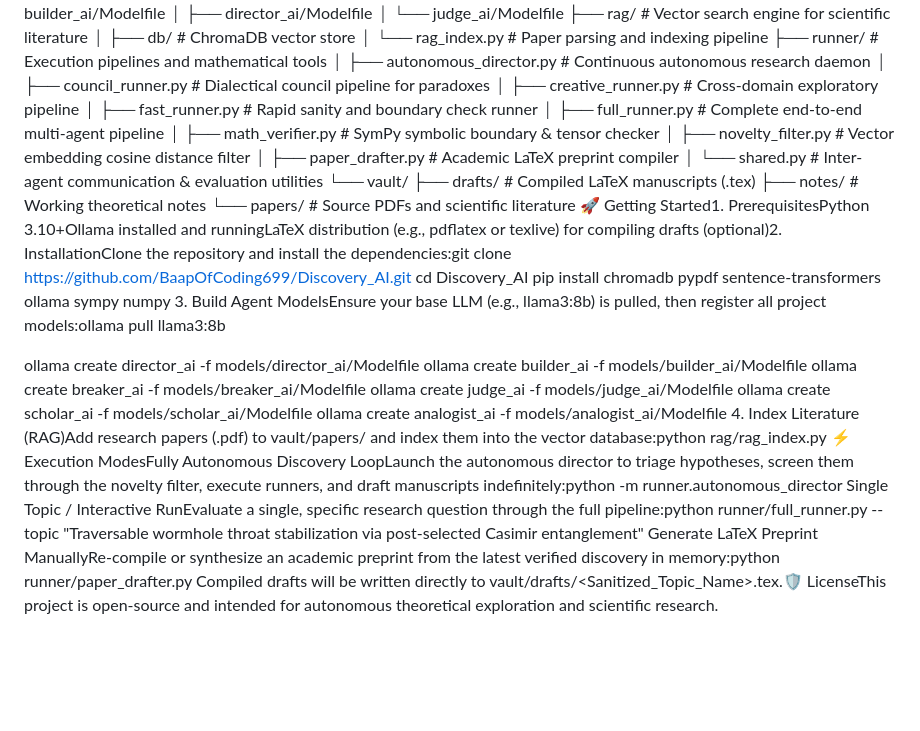
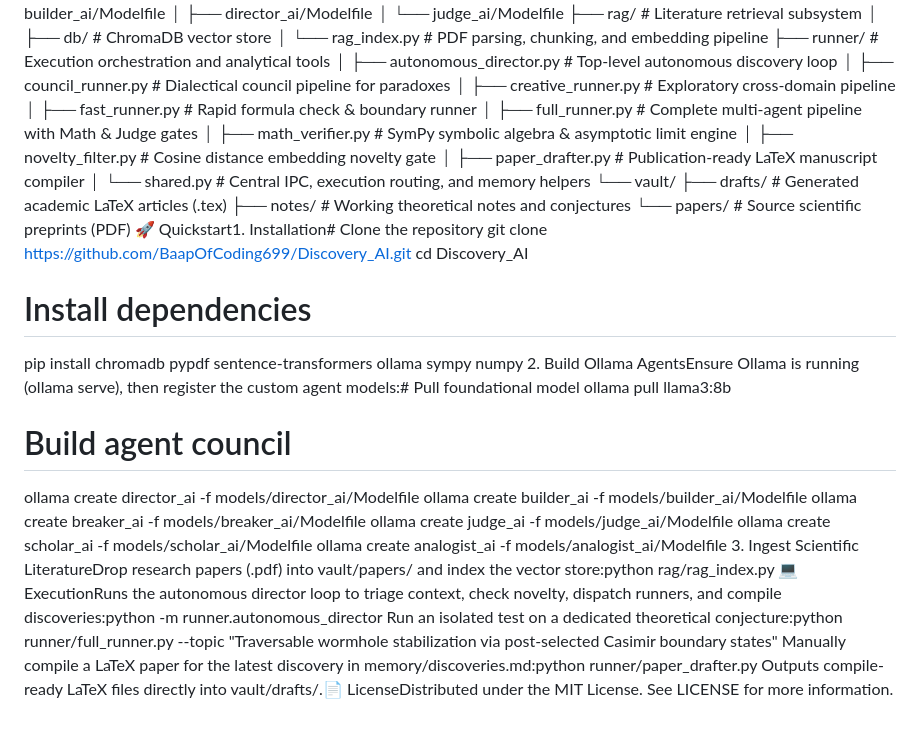
Before and after one commit to Gautam-952/Discovery_AI, a Markdown page: README.md, the part around one of its changes. GitHub-like rendering; blank space fills up the shorter version.

Commit message:
Revise README for improved clarity and structure
Updated README.md to enhance clarity and organization of project features, architecture, and usage instructions.

```diff
--- a/README.md
+++ b/README.md
@@ -47,36 +51,41 @@ Discovery_AI 🔬⚡Discovery_AI is an autonomous, multi-agent scientific discov
 │   ├── builder_ai/Modelfile
 │   ├── director_ai/Modelfile
 │   └── judge_ai/Modelfile
-├── rag/                         # Vector search engine for scientific literature
-│   ├── db/                      # ChromaDB vector store
-│   └── rag_index.py             # Paper parsing and indexing pipeline
-├── runner/                      # Execution pipelines and mathematical tools
-│   ├── autonomous_director.py   # Continuous autonomous research daemon
-│   ├── council_runner.py        # Dialectical council pipeline for paradoxes
-│   ├── creative_runner.py       # Cross-domain exploratory pipeline
-│   ├── fast_runner.py           # Rapid sanity and boundary check runner
-│   ├── full_runner.py           # Complete end-to-end multi-agent pipeline
-│   ├── math_verifier.py         # SymPy symbolic boundary & tensor checker
-│   ├── novelty_filter.py        # Vector embedding cosine distance filter
-│   ├── paper_drafter.py         # Academic LaTeX preprint compiler
-│   └── shared.py                # Inter-agent communication & evaluation utilities
+├── rag/                        # Literature retrieval subsystem
+│   ├── db/                     # ChromaDB vector store
+│   └── rag_index.py            # PDF parsing, chunking, and embedding pipeline
+├── runner/                     # Execution orchestration and analytical tools
+│   ├── autonomous_director.py  # Top-level autonomous discovery loop
+│   ├── council_runner.py       # Dialectical council pipeline for paradoxes
+│   ├── creative_runner.py      # Exploratory cross-domain pipeline
+│   ├── fast_runner.py          # Rapid formula check & boundary runner
+│   ├── full_runner.py          # Complete multi-agent pipeline with Math & Judge gates
+│   ├── math_verifier.py        # SymPy symbolic algebra & asymptotic limit engine
+│   ├── novelty_filter.py       # Cosine distance embedding novelty gate
+│   ├── paper_drafter.py        # Publication-ready LaTeX manuscript compiler
+│   └── shared.py               # Central IPC, execution routing, and memory helpers
 └── vault/
-    ├── drafts/                  # Compiled LaTeX manuscripts (.tex)
-    ├── notes/                   # Working theoretical notes
-    └── papers/                  # Source PDFs and scientific literature
-🚀 Getting Started1. PrerequisitesPython 3.10+Ollama installed and runningLaTeX distribution (e.g., pdflatex or texlive) for compiling drafts (optional)2. InstallationClone the repository and install the dependencies:git clone https://github.com/BaapOfCoding699/Discovery_AI.git
+    ├── drafts/                 # Generated academic LaTeX articles (.tex)
+    ├── notes/                  # Working theoretical notes and conjectures
+    └── papers/                 # Source scientific preprints (PDF)
+🚀 Quickstart1. Installation# Clone the repository
+git clone https://github.com/BaapOfCoding699/Discovery_AI.git
 cd Discovery_AI
+
+# Install dependencies
 pip install chromadb pypdf sentence-transformers ollama sympy numpy
-3. Build Agent ModelsEnsure your base LLM (e.g., llama3:8b) is pulled, then register all project models:ollama pull llama3:8b
+2. Build Ollama AgentsEnsure Ollama is running (ollama serve), then register the custom agent models:# Pull foundational model
+ollama pull llama3:8b
 
-ollama create director_ai -f models/director_ai/Modelfile
-ollama create builder_ai -f models/builder_ai/Modelfile
-ollama create breaker_ai -f models/breaker_ai/Modelfile
-ollama create judge_ai -f models/judge_ai/Modelfile
-ollama create scholar_ai -f models/scholar_ai/Modelfile
+# Build agent council
+ollama create director_ai  -f models/director_ai/Modelfile
+ollama create builder_ai   -f models/builder_ai/Modelfile
+ollama create breaker_ai   -f models/breaker_ai/Modelfile
+ollama create judge_ai     -f models/judge_ai/Modelfile
+ollama create scholar_ai   -f models/scholar_ai/Modelfile
 ollama create analogist_ai -f models/analogist_ai/Modelfile
-4. Index Literature (RAG)Add research papers (.pdf) to vault/papers/ and index them into the vector database:python rag/rag_index.py
-⚡ Execution ModesFully Autonomous Discovery LoopLaunch the autonomous director to triage hypotheses, screen them through the novelty filter, execute runners, and draft manuscripts indefinitely:python -m runner.autonomous_director
-Single Topic / Interactive RunEvaluate a single, specific research question through the full pipeline:python runner/full_runner.py --topic "Traversable wormhole throat stabilization via post-selected Casimir entanglement"
-Generate LaTeX Preprint ManuallyRe-compile or synthesize an academic preprint from the latest verified discovery in memory:python runner/paper_drafter.py
-Compiled drafts will be written directly to vault/drafts/<Sanitized_Topic_Name>.tex.🛡 LicenseThis project is open-source and intended for autonomous theoretical exploration and scientific research.
+3. Ingest Scientific LiteratureDrop research papers (.pdf) into vault/papers/ and index the vector store:python rag/rag_index.py
+💻 ExecutionRuns the autonomous director loop to triage context, check novelty, dispatch runners, and compile discoveries:python -m runner.autonomous_director
+Run an isolated test on a dedicated theoretical conjecture:python runner/full_runner.py --topic "Traversable wormhole stabilization via post-selected Casimir boundary states"
+Manually compile a LaTeX paper for the latest discovery in memory/discoveries.md:python runner/paper_drafter.py
+Outputs compile-ready LaTeX files directly into vault/drafts/.📄 LicenseDistributed under the MIT License. See LICENSE for more information.
```
Also changed, not shown: other parts of README.md (+48 -44 lines).
